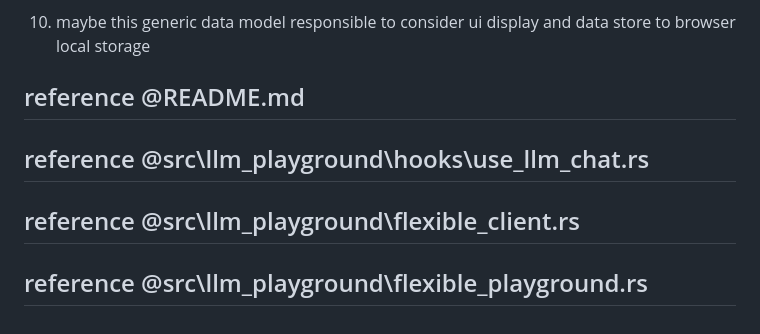
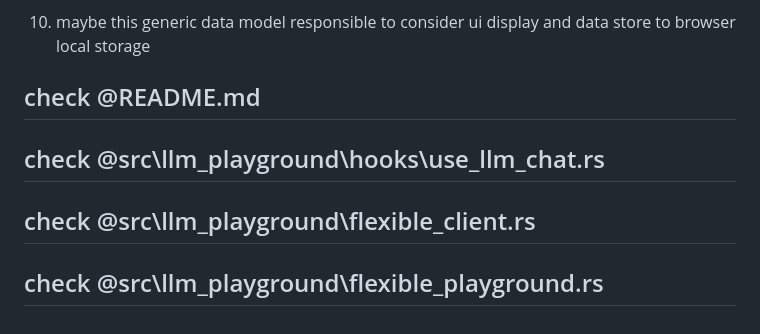
Before and after one commit to jyasuu/llm-playground-rs, a Markdown page: TODO.md, the part around the change. GitHub-like rendering.

```diff
--- a/TODO.md
+++ b/TODO.md
@@ -216,7 +216,7 @@
 4. maybe this generic data model responsible to consider ui display and data store to browser local storage
 
 
-## reference @README.md
-## reference @src\llm_playground\hooks\use_llm_chat.rs
-## reference @src\llm_playground\flexible_client.rs
-## reference @src\llm_playground\flexible_playground.rs
+## check @README.md
+## check @src\llm_playground\hooks\use_llm_chat.rs
+## check @src\llm_playground\flexible_client.rs
+## check @src\llm_playground\flexible_playground.rs
```
